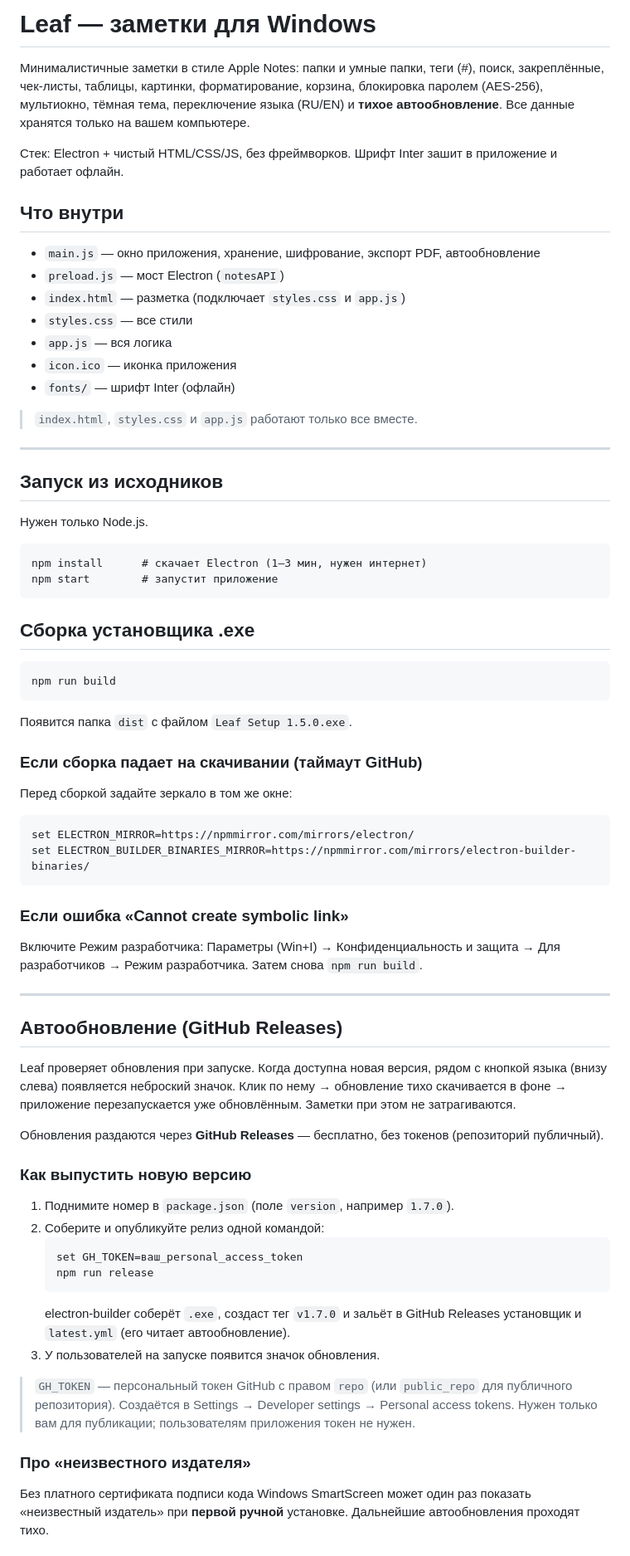
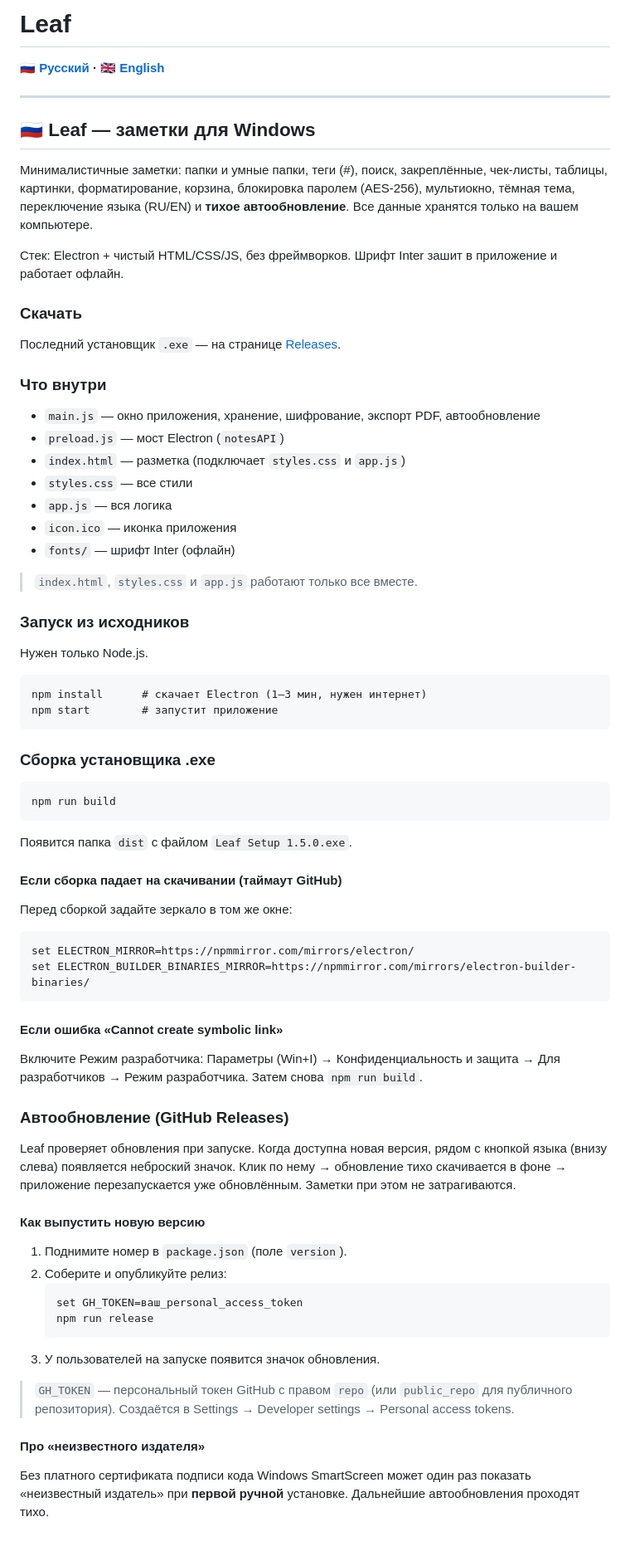
Before and after one commit to ParkerShot/Leaf, a Markdown page: README.md, the part around one of its changes. Shown at 83% size. Rendered like a GitHub page.

````diff
--- a/README.md
+++ b/README.md
@@ -1,15 +1,24 @@
-# Leaf — заметки для Windows
+# Leaf
 
-Минималистичные заметки в стиле Apple Notes: папки и умные папки, теги (#),
-поиск, закреплённые, чек-листы, таблицы, картинки, форматирование, корзина,
-блокировка паролем (AES-256), мультиокно, тёмная тема, переключение языка
-(RU/EN) и **тихое автообновление**. Все данные хранятся только на вашем
-компьютере.
+**[🇷🇺 Русский](#-leaf--заметки-для-windows) · [🇬🇧 English](#-leaf--notes-app-for-windows)**
+
+---
+
+## 🇷🇺 Leaf — заметки для Windows
+
+Минималистичные заметки: папки и умные папки, теги (#), поиск, закреплённые,
+чек-листы, таблицы, картинки, форматирование, корзина, блокировка паролем
+(AES-256), мультиокно, тёмная тема, переключение языка (RU/EN) и **тихое
+автообновление**. Все данные хранятся только на вашем компьютере.
 
 Стек: Electron + чистый HTML/CSS/JS, без фреймворков. Шрифт Inter зашит
 в приложение и работает офлайн.
 
-## Что внутри
+### Скачать
+
+Последний установщик `.exe` — на странице [Releases](https://github.com/ParkerShot/Leaf/releases).
+
+### Что внутри
 - `main.js`     — окно приложения, хранение, шифрование, экспорт PDF, автообновление
 - `preload.js`  — мост Electron (`notesAPI`)
 - `index.html`  — разметка (подключает `styles.css` и `app.js`)
@@ -20,9 +29,7 @@
 
 > `index.html`, `styles.css` и `app.js` работают только все вместе.
 
----
-
-## Запуск из исходников
+### Запуск из исходников
 
 Нужен только Node.js.
 
@@ -31,7 +38,7 @@ npm install      # скачает Electron (1–3 мин, нужен интер
 npm start        # запустит приложение
 ```
 
-## Сборка установщика .exe
+### Сборка установщика .exe
 
 ```
 npm run build
@@ -39,46 +46,38 @@ npm run build
 
 Появится папка `dist` с файлом `Leaf Setup 1.5.0.exe`.
 
-### Если сборка падает на скачивании (таймаут GitHub)
+#### Если сборка падает на скачивании (таймаут GitHub)
 Перед сборкой задайте зеркало в том же окне:
 ```
 set ELECTRON_MIRROR=https://npmmirror.com/mirrors/electron/
 set ELECTRON_BUILDER_BINARIES_MIRROR=https://npmmirror.com/mirrors/electron-builder-binaries/
 ```
 
-### Если ошибка «Cannot create symbolic link»
+#### Если ошибка «Cannot create symbolic link»
 Включите Режим разработчика: Параметры (Win+I) → Конфиденциальность и
 защита → Для разработчиков → Режим разработчика. Затем снова `npm run build`.
 
----
-
-## Автообновление (GitHub Releases)
+### Автообновление (GitHub Releases)
 
 Leaf проверяет обновления при запуске. Когда доступна новая версия, рядом
 с кнопкой языка (внизу слева) появляется неброский значок. Клик по нему →
 обновление тихо скачивается в фоне → приложение перезапускается уже
 обновлённым. Заметки при этом не затрагиваются.
 
-Обновления раздаются через **GitHub Releases** — бесплатно, без токенов
-(репозиторий публичный).
-
-### Как выпустить новую версию
-1. Поднимите номер в `package.json` (поле `version`, например `1.7.0`).
-2. Соберите и опубликуйте релиз одной командой:
+#### Как выпустить новую версию
+1. Поднимите номер в `package.json` (поле `version`).
+2. Соберите и опубликуйте релиз:
    ```
    set GH_TOKEN=ваш_personal_access_token
    npm run release
    ```
-   electron-builder соберёт `.exe`, создаст тег `v1.7.0` и зальёт в
-   GitHub Releases установщик и `latest.yml` (его читает автообновление).
 3. У пользователей на запуске появится значок обновления.
 
 > `GH_TOKEN` — персональный токен GitHub с правом `repo` (или `public_repo`
 > для публичного репозитория). Создаётся в Settings → Developer settings →
-> Personal access tokens. Нужен только вам для публикации; пользователям
-> приложения токен не нужен.
+> Personal access tokens.
 
-### Про «неизвестного издателя»
+#### Про «неизвестного издателя»
 Без платного сертификата подписи кода Windows SmartScreen может один раз
 показать «неизвестный издатель» при **первой ручной** установке. Дальнейшие
 автообновления проходят тихо.
````
Also changed, not shown: other parts of README.md (+93 -4 lines).
